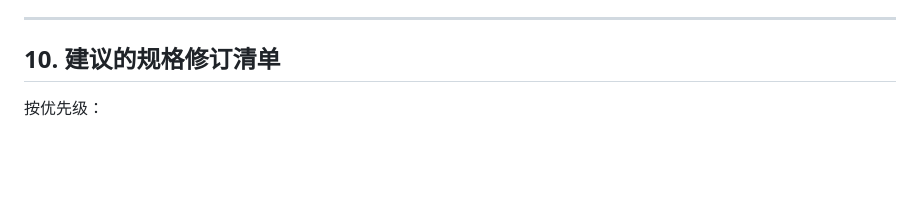
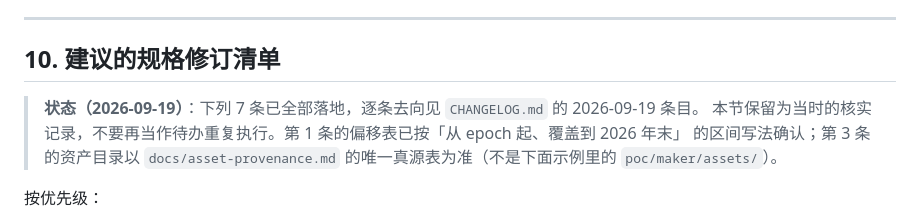
Before and after one commit to Shellingfordh/LiangLiao, a Markdown page: docs/maker-lua-api-verification.md, the part around the change. Drawn GitHub-style; blank space fills up the shorter version.

Commit message:
docs: 标注验证报告修订清单已落地，并写明赛期内洛杉矶为 PDT=UTC−7

```diff
--- a/docs/maker-lua-api-verification.md
+++ b/docs/maker-lua-api-verification.md
@@ -367,6 +367,11 @@ Dev Kit 中未检索到 IME 相关说明。这是移动端文本输入的经典
 
 ## 10. 建议的规格修订清单
 
+> **状态（2026-09-19）**：下列 7 条已全部落地，逐条去向见 `CHANGELOG.md` 的 2026-09-19 条目。
+> 本节保留为当时的核实记录，不要再当作待办重复执行。第 1 条的偏移表已按「从 epoch 起、覆盖到 2026 年末」
+> 的区间写法确认；第 3 条的资产目录以 `docs/asset-provenance.md` 的唯一真源表为准（不是下面示例里的
+> `poc/maker/assets/`）。
+
 按优先级：
 
 1. **§5.1 + M0-0**：删除「IANA 时区」，改为四城固定偏移表 + DST 生效区间；
```
Also changed, not shown: docs/2026-09-15-parallel-companion-design.md (+1 -1 lines).
